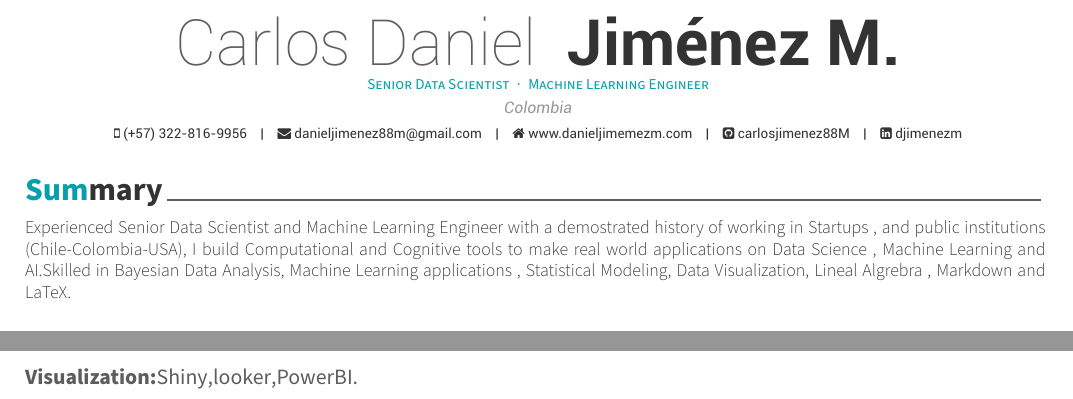
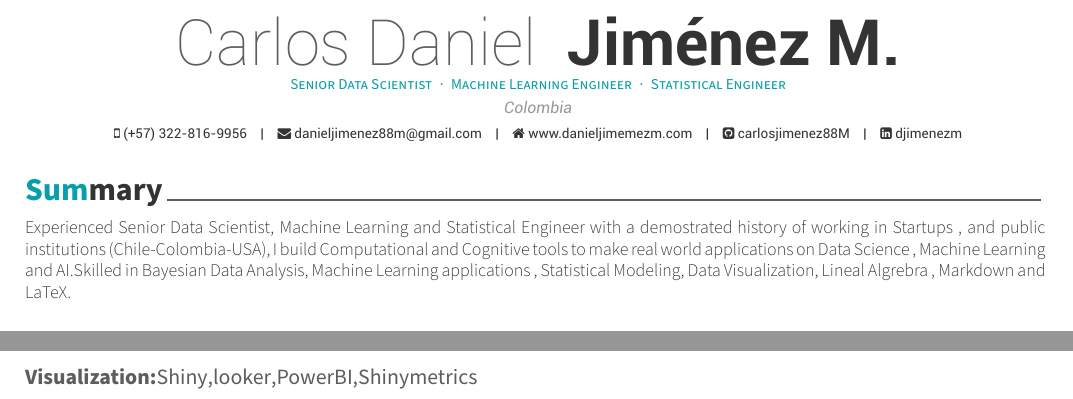
Before and after one commit to carlosjimenez88M/Resume, a LaTeX CV (resume.tex, which reads resume/skills.tex, resume/summary.tex): two parts of pages 1 and 2 of 3, joined at a grey line, cut so that both start at the same text. Compiled offline with XeLaTeX.

Commit message:
new skills

```diff
--- a/resume.tex
+++ b/resume.tex
@@ -54,7 +54,7 @@
 % Available options: circle|rectangle,edge/noedge,left/right
 % \photo[rectangle,edge,right]{./examples/profile}
 \name{Carlos Daniel }{Jiménez M.}
-\position{Senior Data Scientist{\enskip\cdotp\enskip}Machine Learning Engineer{}}
+\position{Senior Data Scientist{\enskip\cdotp\enskip}Machine Learning Engineer{\enskip\cdotp\enskip}Statistical Engineer{}}
 \address{Colombia}
 
 \mobile{(+57) 322-816-9956}
--- a/resume/skills.tex
+++ b/resume/skills.tex
@@ -16,4 +16,4 @@
 
 \textbf{Development:} \href{https://www.docker.com/}{Docker},\href{https://www.github.com}{Git},\href{https://cloud.google.com/}{Google Cloud Platform},\href{https://www.rplumber.io/}{Plumber},\href{https://flask.palletsprojects.com/en/1.1.x/}{Flask}.
 
-\textbf{Visualization:}\href{https://shiny.rstudio.com/}{Shiny},\href{https://looker.com/}{looker},\href{https://powerbi.microsoft.com/es-es/}{PowerBI}.
+\textbf{Visualization:}\href{https://shiny.rstudio.com/}{Shiny},\href{https://looker.com/}{looker},\href{https://powerbi.microsoft.com/es-es/}{PowerBI},\href{https://github.com/datacamp/shinymetrics}{Shinymetrics}
--- a/resume/summary.tex
+++ b/resume/summary.tex
@@ -10,5 +10,5 @@
 \begin{cvparagraph}
 
 %---------------------------------------------------------
-Experienced Senior Data Scientist and Machine Learning Engineer with a demostrated history of working in Startups , and public institutions (Chile-Colombia-USA), I build Computational and Cognitive tools to make real world applications on Data Science , Machine Learning and AI.Skilled in Bayesian Data Analysis, Machine Learning applications , Statistical Modeling, Data Visualization, Lineal Algrebra , Markdown and LaTeX.
+Experienced Senior Data Scientist, Machine Learning and Statistical Engineer with a demostrated history of working in Startups , and public institutions (Chile-Colombia-USA), I build Computational and Cognitive tools to make real world applications on Data Science , Machine Learning and AI.Skilled in Bayesian Data Analysis, Machine Learning applications , Statistical Modeling, Data Visualization, Lineal Algrebra , Markdown and LaTeX.
 \end{cvparagraph}
```
Also changed, not shown: Daniel-Jimenez.pdf, README.pdf, resume/skills.tex (2 more changed lines), 2 other files.
